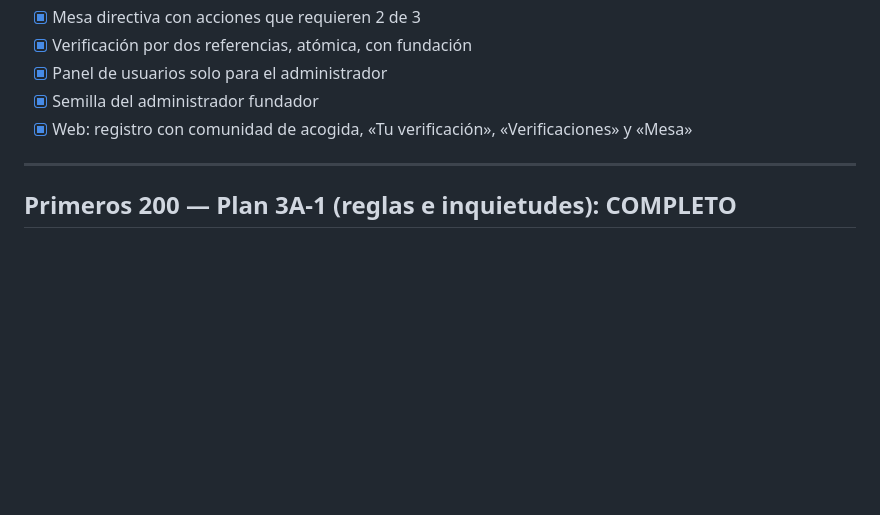
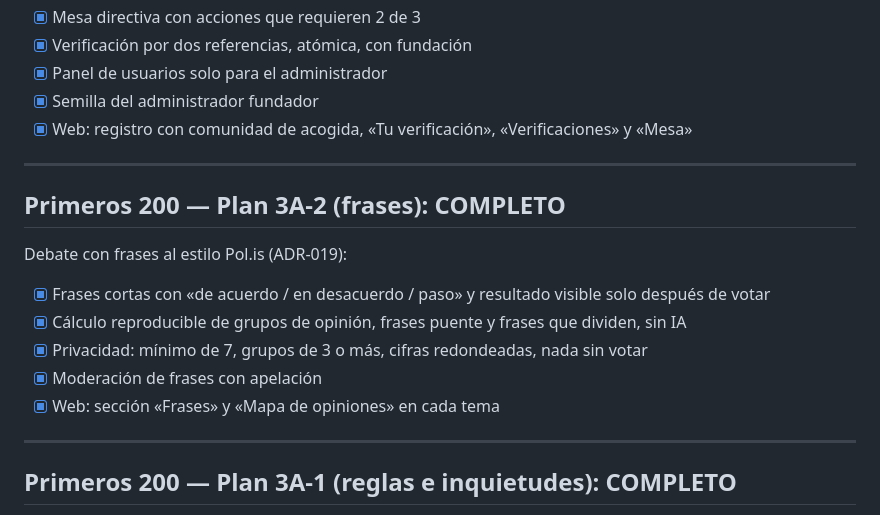
Before and after one commit to Nicaragua2018/decide-nicaragua, a Markdown page: docs/ROADMAP.md, the part around the change. Drawn GitHub-style; blank space fills up the shorter version.

```diff
--- a/docs/ROADMAP.md
+++ b/docs/ROADMAP.md
@@ -29,6 +29,18 @@ Base del diseño «Primeros 200» entregada en las tareas 1 a 9:
 - [x] Panel de usuarios solo para el administrador
 - [x] Semilla del administrador fundador
 - [x] Web: registro con comunidad de acogida, «Tu verificación», «Verificaciones» y «Mesa»
+
+---
+
+## Primeros 200 — Plan 3A-2 (frases): COMPLETO
+
+Debate con frases al estilo Pol.is (ADR-019):
+
+- [x] Frases cortas con «de acuerdo / en desacuerdo / paso» y resultado visible solo después de votar
+- [x] Cálculo reproducible de grupos de opinión, frases puente y frases que dividen, sin IA
+- [x] Privacidad: mínimo de 7, grupos de 3 o más, cifras redondeadas, nada sin votar
+- [x] Moderación de frases con apelación
+- [x] Web: sección «Frases» y «Mapa de opiniones» en cada tema
 
 ---
 
```
Also changed, not shown: docs/DECISIONS.md (+27 -0 lines).
